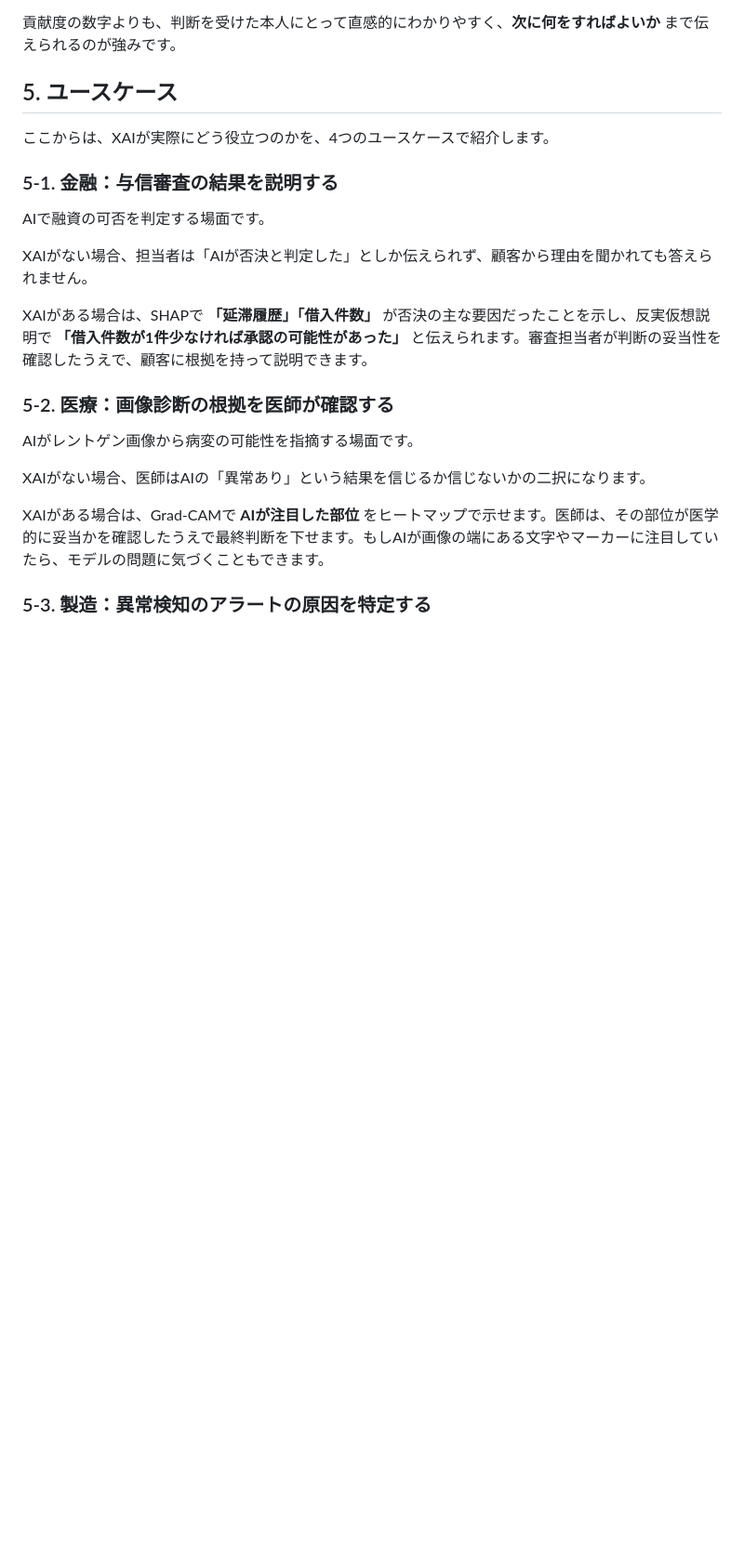
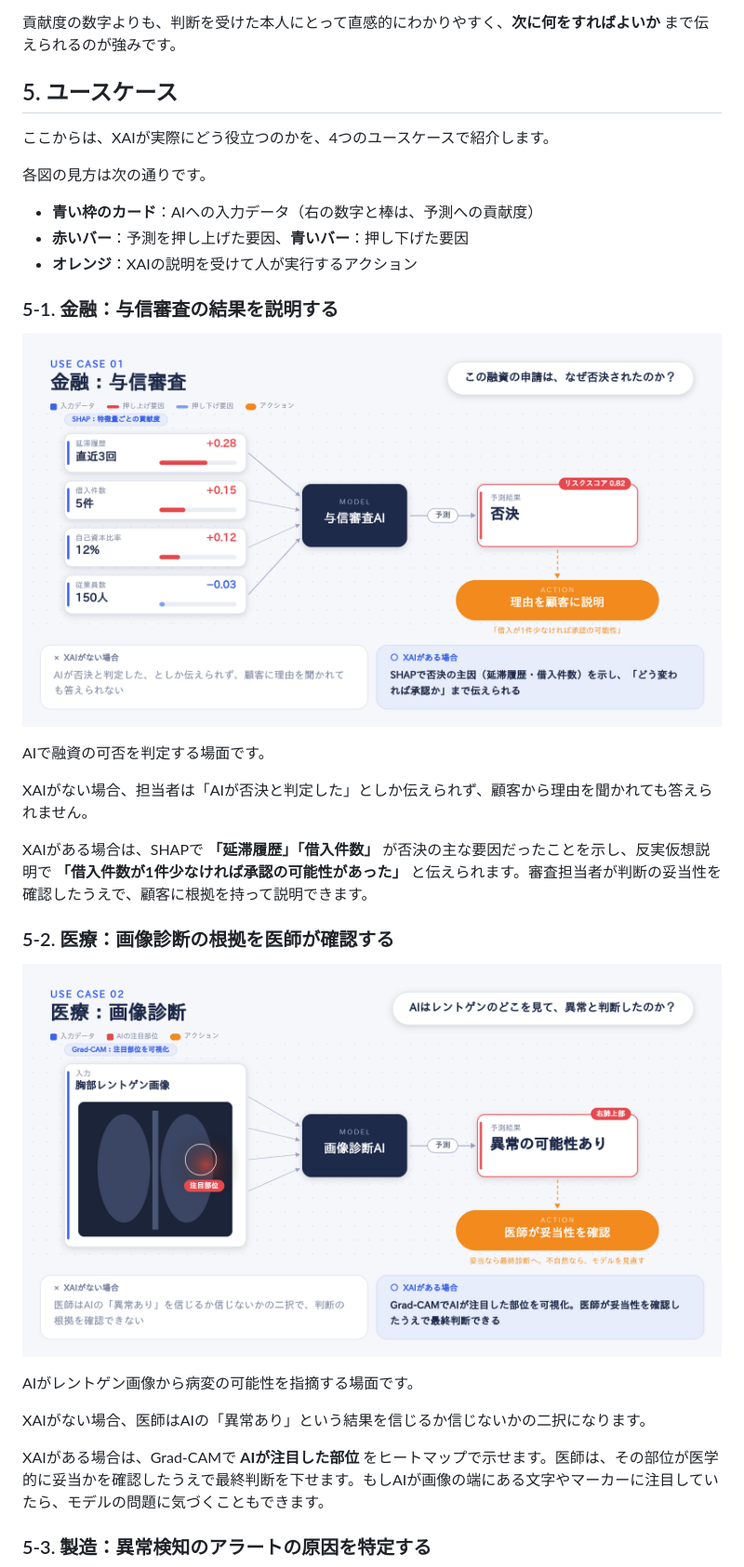
Before and after one commit to PantaRhei-Developer/PandaWorkshop, a Markdown page: TechBlog/20261027-XAI入門.md, the part around one of its changes. Shown at 93% size. Drawn GitHub-style; pictures changed too: TechBlog/images/XAI入門/usecase1.png (added), TechBlog/images/XAI入門/usecase2.png (added); blank space fills up the shorter version.

Commit message:
XAI入門の記事にユースケース図を追加
Co-Authored-By: Claude Sonnet 5.5 <noreply@anthropic.com>

```diff
--- a/TechBlog/20261027-XAI入門.md
+++ b/TechBlog/20261027-XAI入門.md
@@ -139,7 +139,15 @@ shap.plots.beeswarm(shap_values)
 
 ここからは、XAIが実際にどう役立つのかを、4つのユースケースで紹介します。
 
+各図の見方は次の通りです。
+
+- **青い枠のカード**：AIへの入力データ（右の数字と棒は、予測への貢献度）
+- **赤いバー**：予測を押し上げた要因、**青いバー**：押し下げた要因
+- **オレンジ**：XAIの説明を受けて人が実行するアクション
+
 ### 5-1. 金融：与信審査の結果を説明する
+
+![ユースケース1：金融](images/XAI入門/usecase1.png)
 
 AIで融資の可否を判定する場面です。
 
@@ -149,6 +157,8 @@ XAIがある場合は、SHAPで **「延滞履歴」「借入件数」** が否
 
 ### 5-2. 医療：画像診断の根拠を医師が確認する
 
+![ユースケース2：医療](images/XAI入門/usecase2.png)
+
 AIがレントゲン画像から病変の可能性を指摘する場面です。
 
 XAIがない場合、医師はAIの「異常あり」という結果を信じるか信じないかの二択になります。
```
Also changed, not shown: other parts of TechBlog/20261027-XAI入門.md (+4 -0 lines), TechBlog/images/XAI入門/usecase3.png (added), TechBlog/images/XAI入門/usecase4.png (added).
